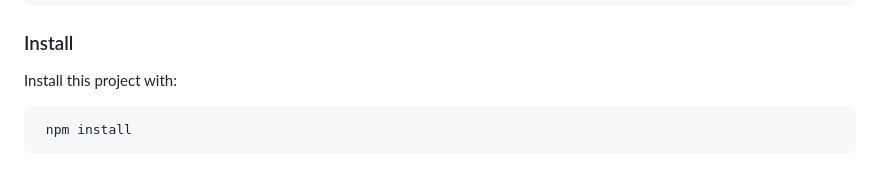
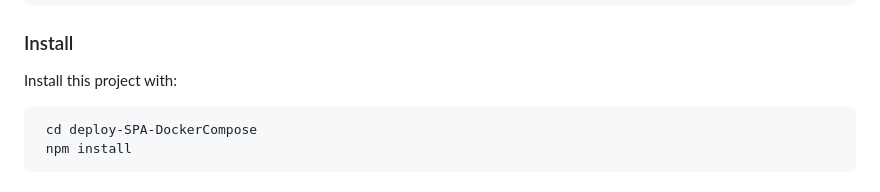
Before and after one commit to alyconr/Deploy-SPA-DockerCompose, a Markdown page: README.md, the part around the change. GitHub-like rendering.

Commit message:
:memo: Update documentation

````diff
--- a/README.md
+++ b/README.md
@@ -156,6 +156,7 @@ Clone this repository to your desired folder:
 Install this project with:
 
 ```sh
+ cd deploy-SPA-DockerCompose
  npm install
 ```
 
````
